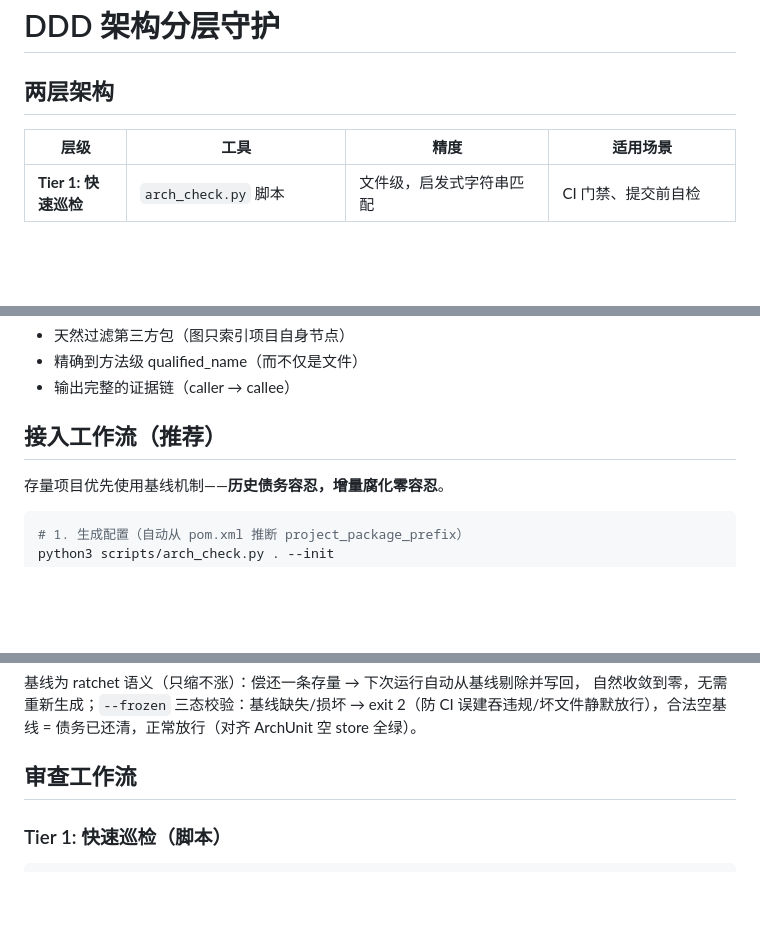
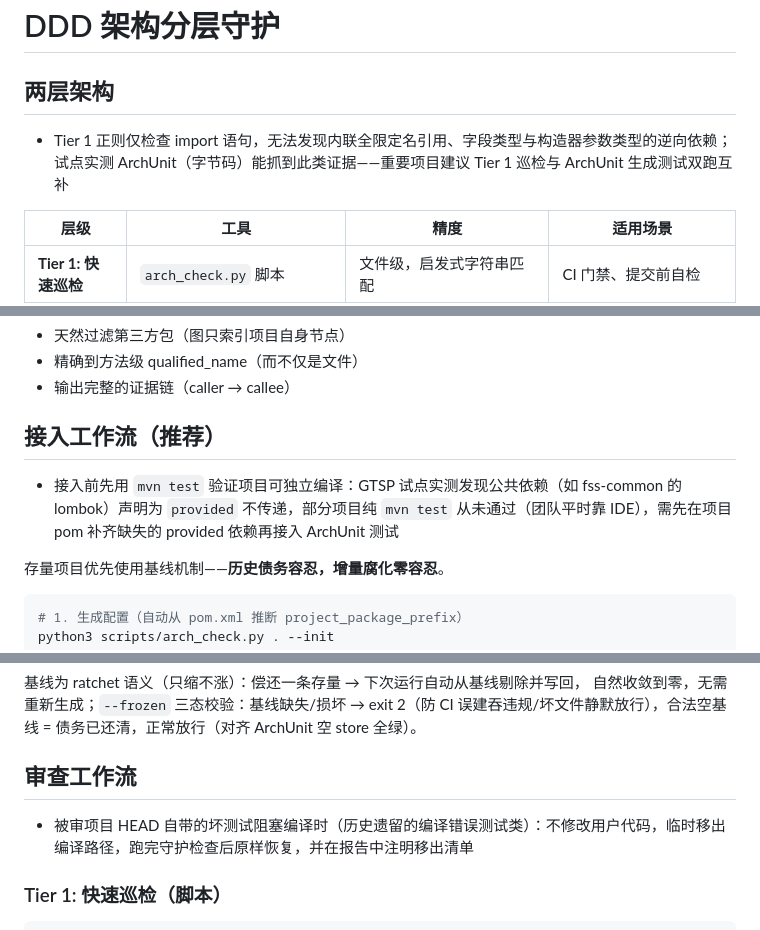
Before and after one commit to im47cn/awesome-rules, a Markdown page: skills/arch-guard/SKILL.md, 3 parts joined by grey strips. GitHub-like rendering; blank space fills up the shorter version.

Commit message:
docs(arch-guard): GTSP 试点 ArchUnit 接入经验沉淀
- Tier1 正则盲区（内联全限定名/字段类型/构造参数）与 ArchUnit 双跑互补
- mvn test 可编译前置校验（provided 依赖不传递）、坏测试临时移出编译路径
- project_package_prefix 收紧到业务包防契约类误报；pom 注释禁双连字符

```diff
--- a/skills/arch-guard/SKILL.md
+++ b/skills/arch-guard/SKILL.md
@@ -10,6 +10,7 @@ description: >
 # DDD 架构分层守护
 
 ## 两层架构
+- Tier 1 正则仅检查 import 语句，无法发现内联全限定名引用、字段类型与构造器参数类型的逆向依赖；试点实测 ArchUnit（字节码）能抓到此类证据——重要项目建议 Tier 1 巡检与 ArchUnit 生成测试双跑互补
 
 | 层级                 | 工具                              | 精度                          | 适用场景                         |
 | -------------------- | --------------------------------- | ----------------------------- | -------------------------------- |
@@ -23,6 +24,7 @@ description: >
 - 输出完整的证据链（caller → callee）
 
 ## 接入工作流（推荐）
+- 接入前先用 `mvn test` 验证项目可独立编译：GTSP 试点实测发现公共依赖（如 fss-common 的 lombok）声明为 `provided` 不传递，部分项目纯 `mvn test` 从未通过（团队平时靠 IDE），需先在项目 pom 补齐缺失的 provided 依赖再接入 ArchUnit 测试
 
 存量项目优先使用基线机制——**历史债务容忍，增量腐化零容忍**。
 
@@ -41,6 +43,7 @@ python3 scripts/arch_check.py . --baseline .arch-guard-baseline.json --strict --
 自然收敛到零，无需重新生成；`--frozen` 三态校验：基线缺失/损坏 → exit 2（防 CI 误建吞违规/坏文件静默放行），合法空基线 = 债务已还清，正常放行（对齐 ArchUnit 空 store 全绿）。
 
 ## 审查工作流
+- 被审项目 HEAD 自带的坏测试阻塞编译时（历史遗留的编译错误测试类）：不修改用户代码，临时移出编译路径，跑完守护检查后原样恢复，并在报告中注明移出清单
 
 ### Tier 1: 快速巡检（脚本）
 
```
Also changed, not shown: other parts of skills/arch-guard/SKILL.md (+2 -0 lines).
